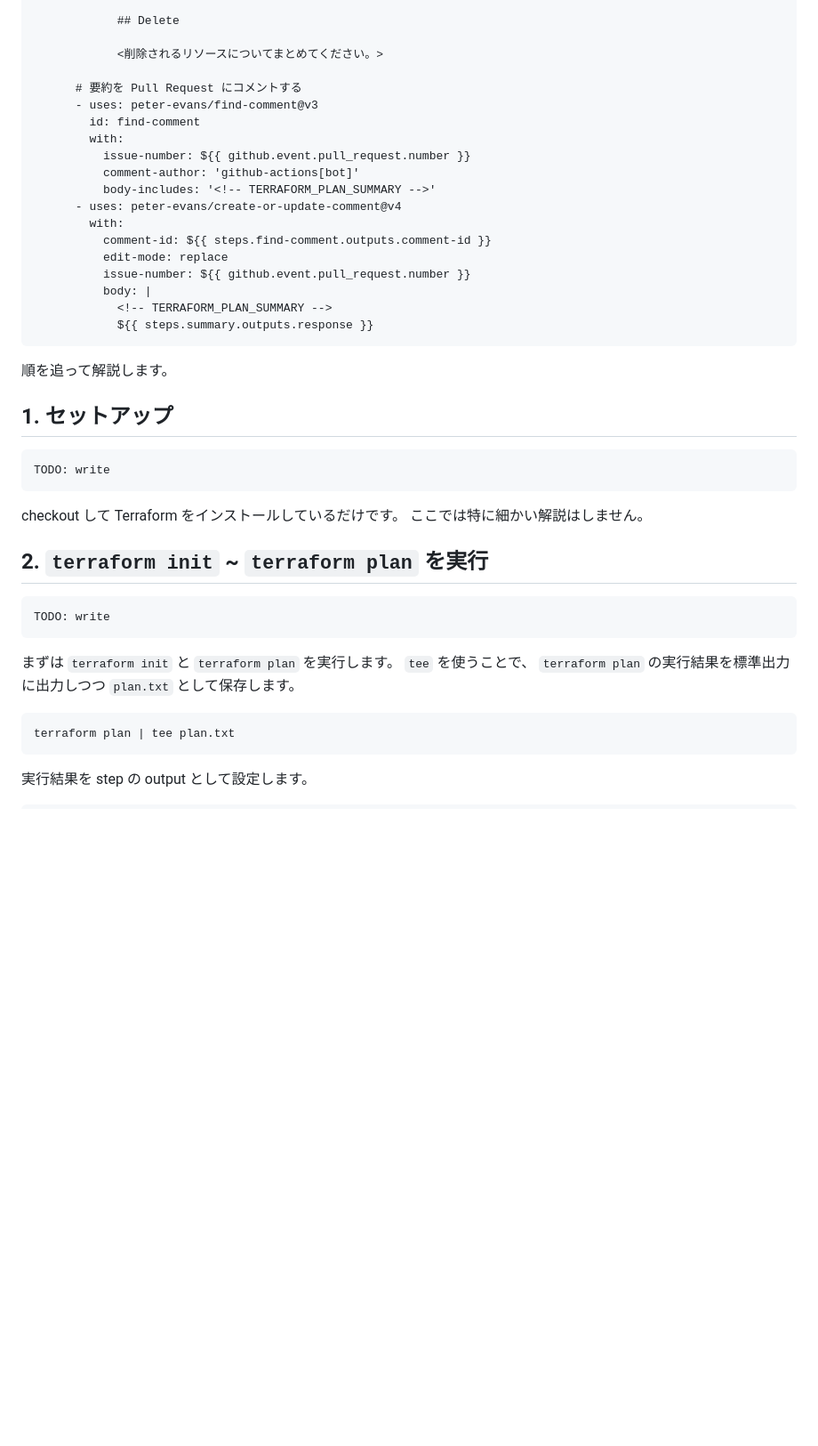
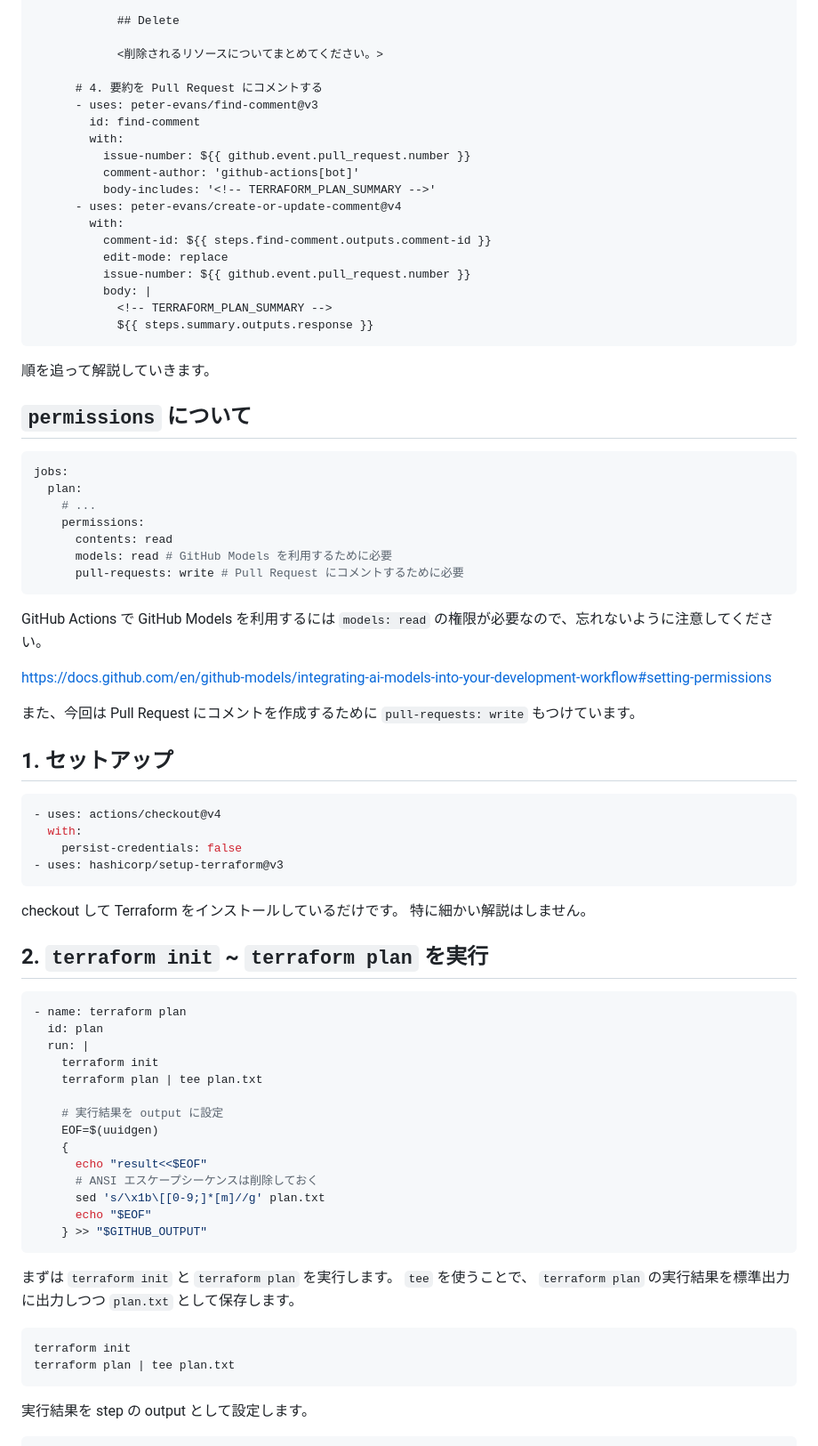
Before and after one commit to koki-develop/zenn-contents, a Markdown page: articles/gha-terraform-plan-summarize.md, the part around one of its changes. Shown at 89% size. Drawn GitHub-style; blank space fills up the shorter version.

````diff
--- a/articles/gha-terraform-plan-summarize.md
+++ b/articles/gha-terraform-plan-summarize.md
@@ -84,7 +91,7 @@ jobs:
 
             <削除されるリソースについてまとめてください。>
 
-      # 要約を Pull Request にコメントする
+      # 4. 要約を Pull Request にコメントする
       - uses: peter-evans/find-comment@v3
         id: find-comment
         with:
@@ -101,27 +108,62 @@ jobs:
             ${{ steps.summary.outputs.response }}
 ```
 
-順を追って解説します。
+順を追って解説していきます。
+
+## `permissions` について
+
+```yaml
+jobs:
+  plan:
+    # ...
+    permissions:
+      contents: read
+      models: read # GitHub Models を利用するために必要
+      pull-requests: write # Pull Request にコメントするために必要
+```
+
+GitHub Actions で GitHub Models を利用するには `models: read` の権限が必要なので、忘れないように注意してください。
+
+https://docs.github.com/en/github-models/integrating-ai-models-into-your-development-workflow#setting-permissions
+
+また、今回は Pull Request にコメントを作成するために `pull-requests: write` もつけています。
 
 ## 1. セットアップ
 
 ```yaml
-TODO: write
+- uses: actions/checkout@v4
+  with:
+    persist-credentials: false
+- uses: hashicorp/setup-terraform@v3
 ```
 
 checkout して Terraform をインストールしているだけです。
-ここでは特に細かい解説はしません。
+特に細かい解説はしません。
 
 ## 2. `terraform init` ~ `terraform plan` を実行
 
 ```yaml
-TODO: write
+- name: terraform plan
+  id: plan
+  run: |
+    terraform init
+    terraform plan | tee plan.txt
+
+    # 実行結果を output に設定
+    EOF=$(uuidgen)
+    {
+      echo "result<<$EOF"
+      # ANSI エスケープシーケンスは削除しておく
+      sed 's/\x1b\[[0-9;]*[m]//g' plan.txt
+      echo "$EOF"
+    } >> "$GITHUB_OUTPUT"
 ```
 
 まずは `terraform init` と `terraform plan` を実行します。
 `tee` を使うことで、 `terraform plan` の実行結果を標準出力に出力しつつ `plan.txt` として保存します。
 
 ```sh
+terraform init
 terraform plan | tee plan.txt
 ```
 
````
Also changed, not shown: other parts of articles/gha-terraform-plan-summarize.md (+93 -15 lines), images/terraform-plan-summarize/plan-summary.png (added).
